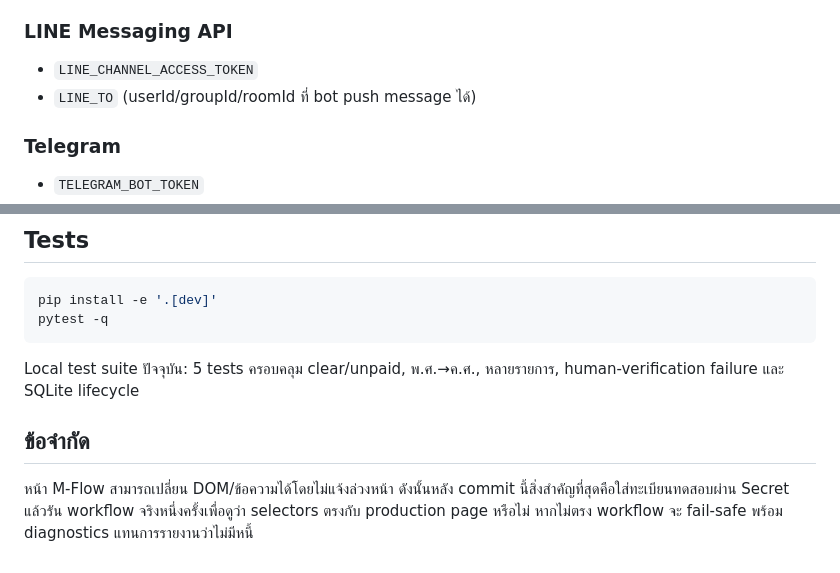
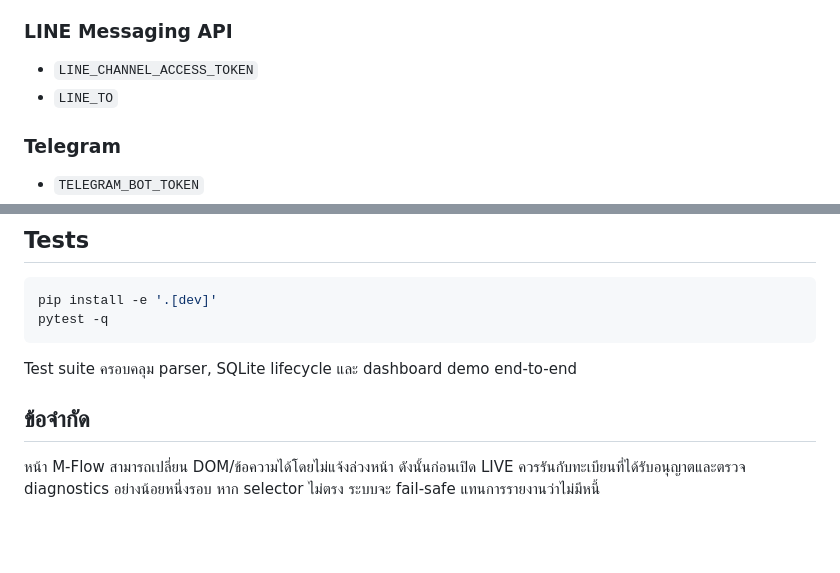
Before and after one commit to saratchai1/M-flow, a Markdown page: README.md, 2 parts joined by grey strips. GitHub-like rendering; blank space fills up the shorter version.

````diff
--- a/README.md
+++ b/README.md
@@ -55,7 +94,7 @@ python -m mflow_watchdog.cli dashboard --port 8080
 ### LINE Messaging API
 
 - `LINE_CHANNEL_ACCESS_TOKEN`
-- `LINE_TO` (userId/groupId/roomId ที่ bot push message ได้)
+- `LINE_TO`
 
 ### Telegram
 
@@ -95,8 +134,8 @@ pip install -e '.[dev]'
 pytest -q
 ```
 
-Local test suite ปัจจุบัน: 5 tests ครอบคลุม clear/unpaid, พ.ศ.→ค.ศ., หลายรายการ, human-verification failure และ SQLite lifecycle
+Test suite ครอบคลุม parser, SQLite lifecycle และ dashboard demo end-to-end
 
 ## ข้อจำกัด
 
-หน้า M-Flow สามารถเปลี่ยน DOM/ข้อความได้โดยไม่แจ้งล่วงหน้า ดังนั้นหลัง commit นี้สิ่งสำคัญที่สุดคือใส่ทะเบียนทดสอบผ่าน Secret แล้วรัน workflow จริงหนึ่งครั้งเพื่อดูว่า selectors ตรงกับ production page หรือไม่ หากไม่ตรง workflow จะ fail-safe พร้อม diagnostics แทนการรายงานว่าไม่มีหนี้
+หน้า M-Flow สามารถเปลี่ยน DOM/ข้อความได้โดยไม่แจ้งล่วงหน้า ดังนั้นก่อนเปิด LIVE ควรรันกับทะเบียนที่ได้รับอนุญาตและตรวจ diagnostics อย่างน้อยหนึ่งรอบ หาก selector ไม่ตรง ระบบจะ fail-safe แทนการรายงานว่าไม่มีหนี้
````
Also changed, not shown: other parts of README.md (+51 -12 lines).
